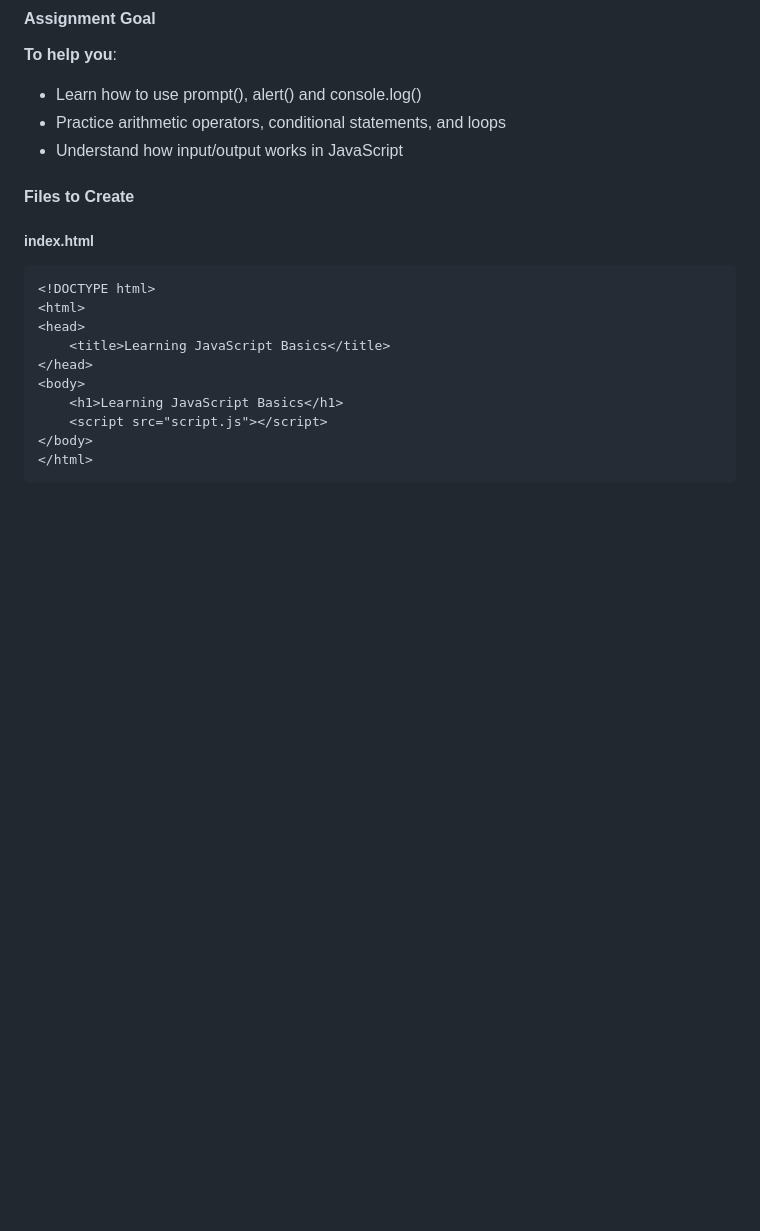
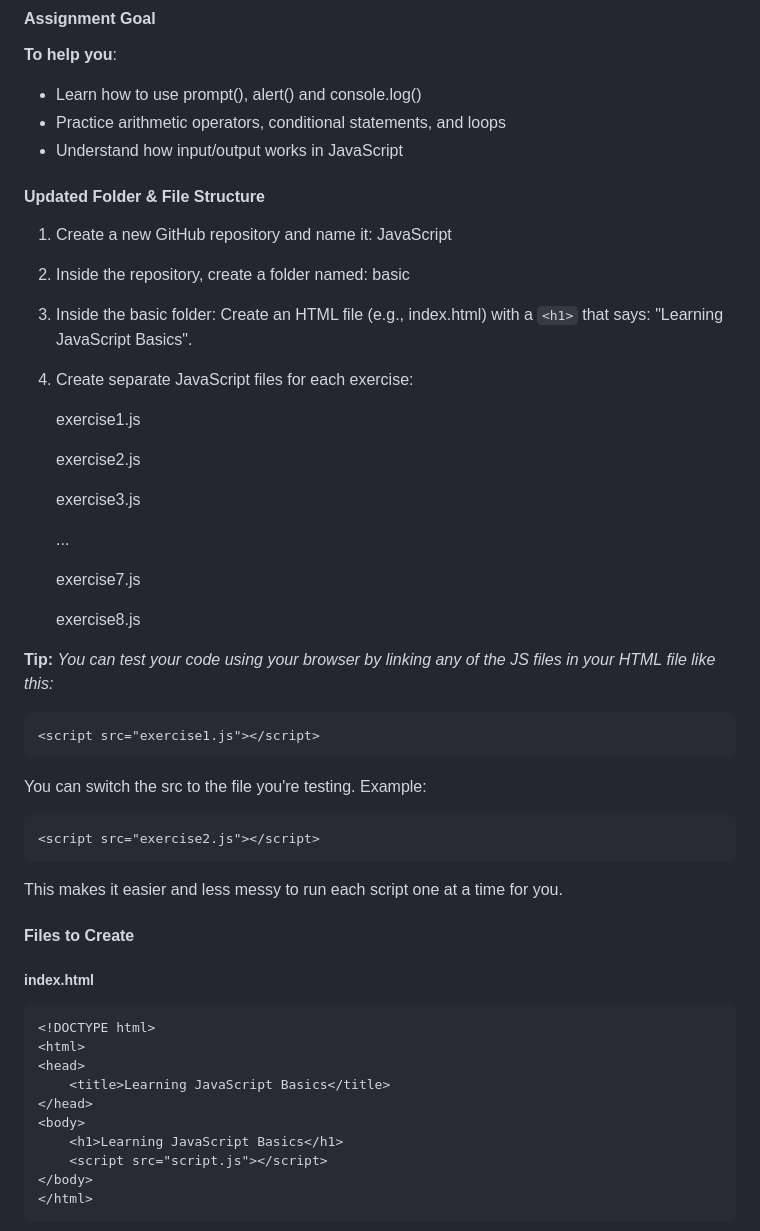
Before and after one commit to zadvajr/JavaScript, a Markdown page: info.md, the part around the change. GitHub-like rendering; blank space fills up the shorter version.

Commit message:
minor modification

````diff
--- a/info.md
+++ b/info.md
@@ -11,6 +11,43 @@
 - Learn how to use prompt(), alert() and console.log()
 - Practice arithmetic operators, conditional statements, and loops
 - Understand how input/output works in JavaScript
+
+#### Updated Folder & File Structure
+
+1. Create a new GitHub repository and name it:
+JavaScript
+2. Inside the repository, create a folder named:
+basic
+3. Inside the basic folder: Create an HTML file (e.g., index.html) with a ```<h1>``` that says:
+"Learning JavaScript Basics".
+4. Create separate JavaScript files for each exercise:
+
+    exercise1.js
+
+    exercise2.js
+
+    exercise3.js
+
+    ...
+
+    exercise7.js
+
+    exercise8.js
+
+**Tip:** _You can test your code using your browser by linking any of the JS files in your HTML file like this:_
+
+```html
+<script src="exercise1.js"></script>
+```
+
+You can switch the src to the file you're testing.
+Example:
+
+```html
+<script src="exercise2.js"></script>
+```
+
+This makes it easier and less messy to run each script one at a time for you.
 
 #### Files to Create
 
````
